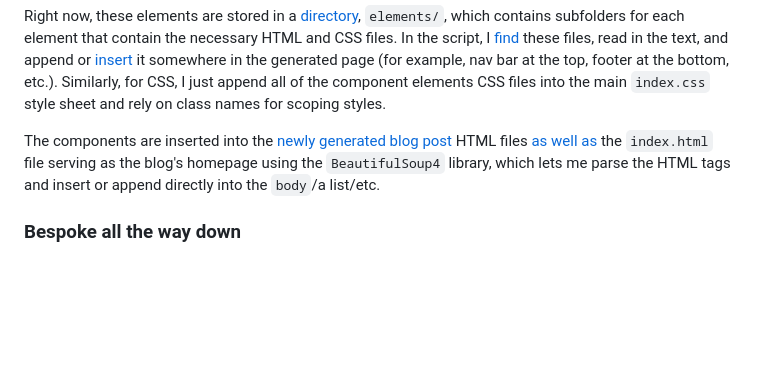
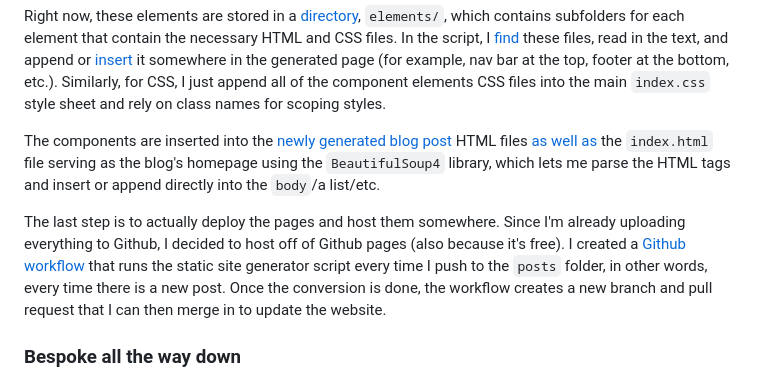
Before and after one commit to hydrol0x/blog, a Markdown page: posts/Writing a (bad) Static Site Generator.md, the part around the change. Drawn GitHub-style; blank space fills up the shorter version.

Commit message:
update post with github workflow info

```diff
--- a/posts/Writing a (bad) Static Site Generator.md
+++ b/posts/Writing a (bad) Static Site Generator.md
@@ -73,6 +73,8 @@ Right now, these elements are stored in a [directory](https://github.com/hydrol0
 
 The components are inserted into the [newly generated blog post](https://github.com/hydrol0x/static-site-generator/blob/680a0ea707606e44924739d40aa638d54b6cd858/static-site-generator.py#L63C24-L63C24) HTML files [as well as](https://github.com/hydrol0x/static-site-generator/blob/680a0ea707606e44924739d40aa638d54b6cd858/static-site-generator.py#L99C22-L99C22) the `index.html` file serving as the blog's homepage using the `BeautifulSoup4` library, which lets me parse the HTML tags and insert or append directly into the `body`/a list/etc.
 
+The last step is to actually deploy the pages and host them somewhere. Since I'm already uploading everything to Github, I decided to host off of Github pages (also because it's free). I created a [Github workflow](https://github.com/hydrol0x/blog/blob/34186b71185152efea0cba6188fd40dbe5b9ff6e/.github/workflows/publish-posts.yml) that runs the static site generator script every time I push to the `posts` folder, in other words, every time there is a new post. Once the conversion is done, the workflow creates a new branch and pull request that I can then merge in to update the website.
+
 ### Bespoke all the way down
 
 <img src="https://github.com/hydrol0x/blog/assets/34951139/b6a9deab-4551-4853-8d13-7a3fa834e4f2" alt="sphagetti code" width=500>
```
